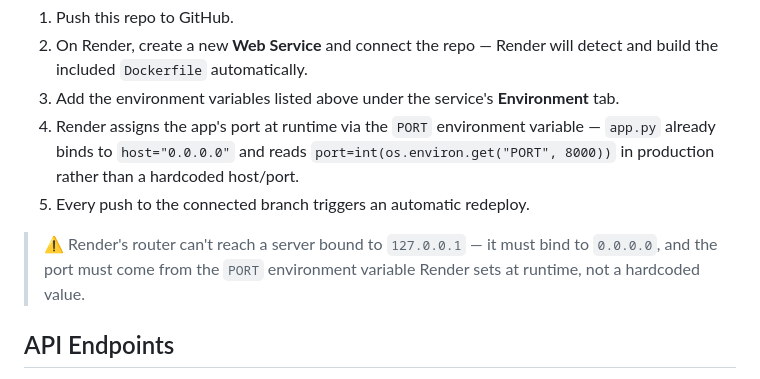
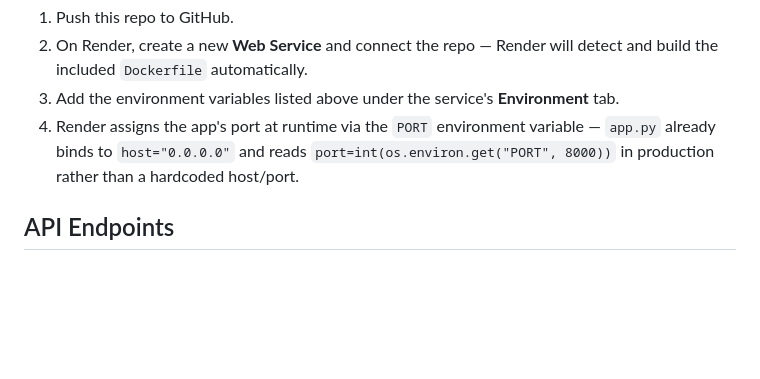
Before and after one commit to YashDaft/Waypoint, a Markdown page: README.md, the part around the change. Drawn GitHub-style; blank space fills up the shorter version.

```diff
--- a/README.md
+++ b/README.md
@@ -141,9 +141,7 @@ Waypoint is deployed on [Render](https://render.com) as a Docker-based web servi
 2. On Render, create a new **Web Service** and connect the repo — Render will detect and build the included `Dockerfile` automatically.
 3. Add the environment variables listed above under the service's **Environment** tab.
 4. Render assigns the app's port at runtime via the `PORT` environment variable — `app.py` already binds to `host="0.0.0.0"` and reads `port=int(os.environ.get("PORT", 8000))` in production rather than a hardcoded host/port.
-5. Every push to the connected branch triggers an automatic redeploy.
 
-> ⚠️ Render's router can't reach a server bound to `127.0.0.1` — it must bind to `0.0.0.0`, and the port must come from the `PORT` environment variable Render sets at runtime, not a hardcoded value.
 
 ## API Endpoints
 
```
